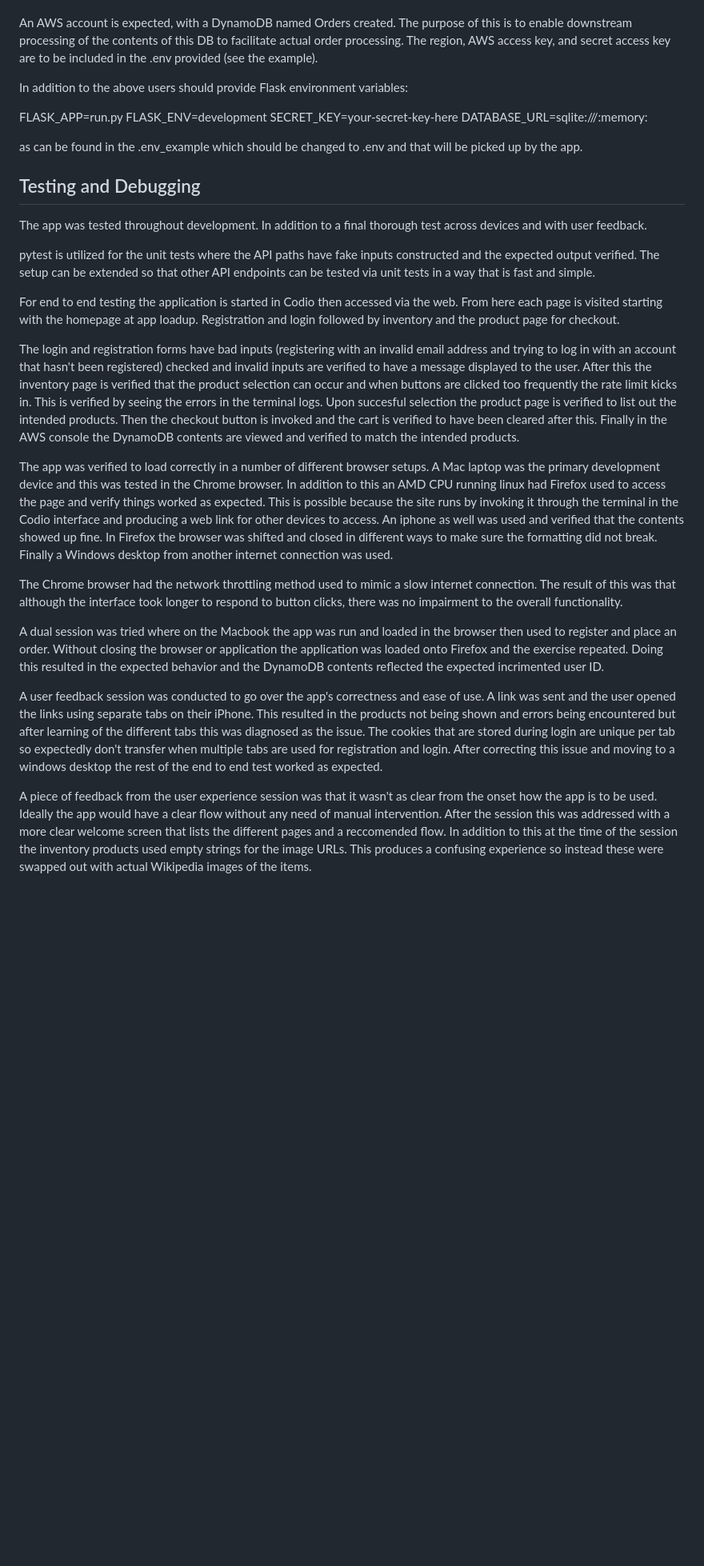
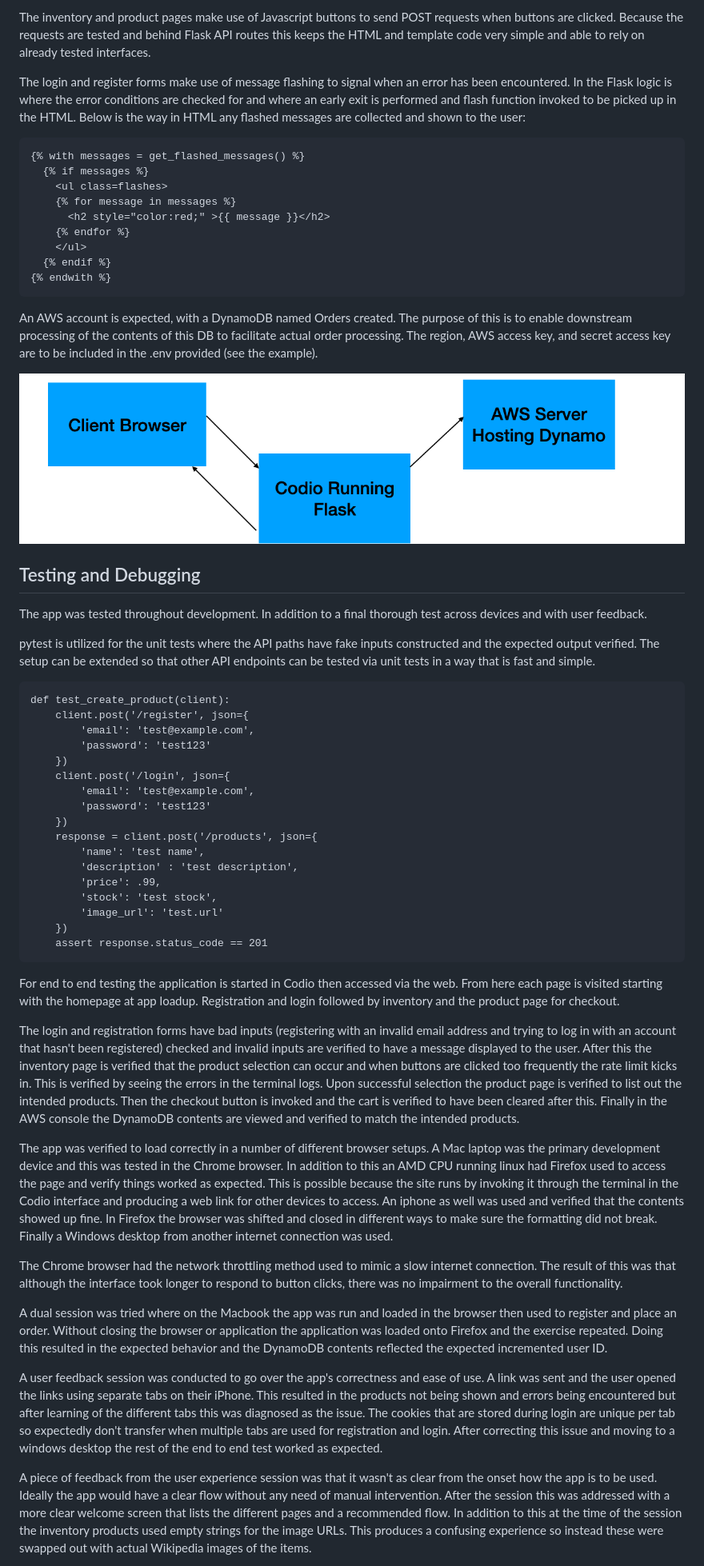
Before and after one commit to cartermaxcy/Carter-Maxcy-cloud-project, a Markdown page: OVERVIEW.md, the part around one of its changes. Shown at 80% size. Drawn GitHub-style; blank space fills up the shorter version.

````diff
--- a/OVERVIEW.md
+++ b/OVERVIEW.md
@@ -93,15 +186,29 @@ data parsed on the Flask side to perform these functions.
+The inventory and product pages make use of Javascript buttons to send POST requests when buttons are
+clicked. Because the requests are tested and behind Flask API routes this keeps the HTML and template
+code very simple and able to rely on already tested interfaces.
+
+The login and register forms make use of message flashing to signal when an error has been encountered.
+In the Flask logic is where the error conditions are checked for and where an early exit is performed
+and flash function invoked to be picked up in the HTML. Below is the way in HTML any flashed messages
+are collected and shown to the user:
+
+```
+{% with messages = get_flashed_messages() %}
+  {% if messages %}
+    <ul class=flashes>
+    {% for message in messages %}
+      <h2 style="color:red;" >{{ message }}</h2>
+    {% endfor %}
+    </ul>
+  {% endif %}
+{% endwith %}
+```
+
 An AWS account is expected, with a DynamoDB named Orders created. The purpose of this is to enable
 downstream processing of the contents of this DB to facilitate actual order processing. The region,
 AWS access key, and secret access key are to be included in the .env provided (see the example).
 
-In addition to the above users should provide Flask environment variables:
-
-FLASK_APP=run.py
-FLASK_ENV=development
-SECRET_KEY=your-secret-key-here
-DATABASE_URL=sqlite:///:memory:
-
-as can be found in the .env_example which should be changed to .env and that will be picked up by the app.
+![alt text](arch.png "Architecture")
 
 ## Testing and Debugging
 
@@ -112,6 +219,26 @@ pytest is utilized for the unit tests where the API paths have fake inputs const
 verified. The setup can be extended so that other API endpoints can be tested via unit tests in a way that is
 fast and simple.
 
+```
+def test_create_product(client):
+    client.post('/register', json={
+        'email': 'test@example.com',
+        'password': 'test123'
+    })
+    client.post('/login', json={
+        'email': 'test@example.com',
+        'password': 'test123'
+    })
+    response = client.post('/products', json={
+        'name': 'test name',
+        'description' : 'test description',
+        'price': .99,
+        'stock': 'test stock',
+        'image_url': 'test.url'
+    })
+    assert response.status_code == 201
+```
+
 For end to end testing the application is started in Codio then accessed via the web. From here each page is
 visited starting with the homepage at app loadup. Registration and login followed by inventory and the product
 page for checkout.
@@ -120,7 +247,7 @@ The login and registration forms have bad inputs (registering with an invalid em
 with an account that hasn't been registered) checked and invalid inputs are verified to have a message displayed
 to the user. After this the inventory page is verified that the product selection can occur and when buttons are
 clicked too frequently the rate limit kicks in. This is verified by seeing the errors in the terminal logs. Upon
-succesful selection the product page is verified to list out the intended products. Then the checkout button is
+successful selection the product page is verified to list out the intended products. Then the checkout button is
 invoked and the cart is verified to have been cleared after this. Finally in the AWS console the DynamoDB contents
 are viewed and verified to match the intended products.
 
@@ -138,7 +265,7 @@ functionality.
 
 A dual session was tried where on the Macbook the app was run and loaded in the browser then used to register and
 place an order. Without closing the browser or application the application was loaded onto Firefox and the exercise
-repeated. Doing this resulted in the expected behavior and the DynamoDB contents reflected the expected incrimented
+repeated. Doing this resulted in the expected behavior and the DynamoDB contents reflected the expected incremented
 user ID.
 
 A user feedback session was conducted to go over the app's correctness and ease of use. A link was sent and the user
@@ -149,7 +276,7 @@ After correcting this issue and moving to a windows desktop the rest of the end
 
 A piece of feedback from the user experience session was that it wasn't as clear from the onset how the app is to be
 used. Ideally the app would have a clear flow without any need of manual intervention. After the session this was
-addressed with a more clear welcome screen that lists the different pages and a reccomended flow. In addition to this
+addressed with a more clear welcome screen that lists the different pages and a recommended flow. In addition to this
 at the time of the session the inventory products used empty strings for the image URLs. This produces a confusing
 experience so instead these were swapped out with actual Wikipedia images of the items.
 
````
Also changed, not shown: other parts of OVERVIEW.md (+103 -10 lines).
